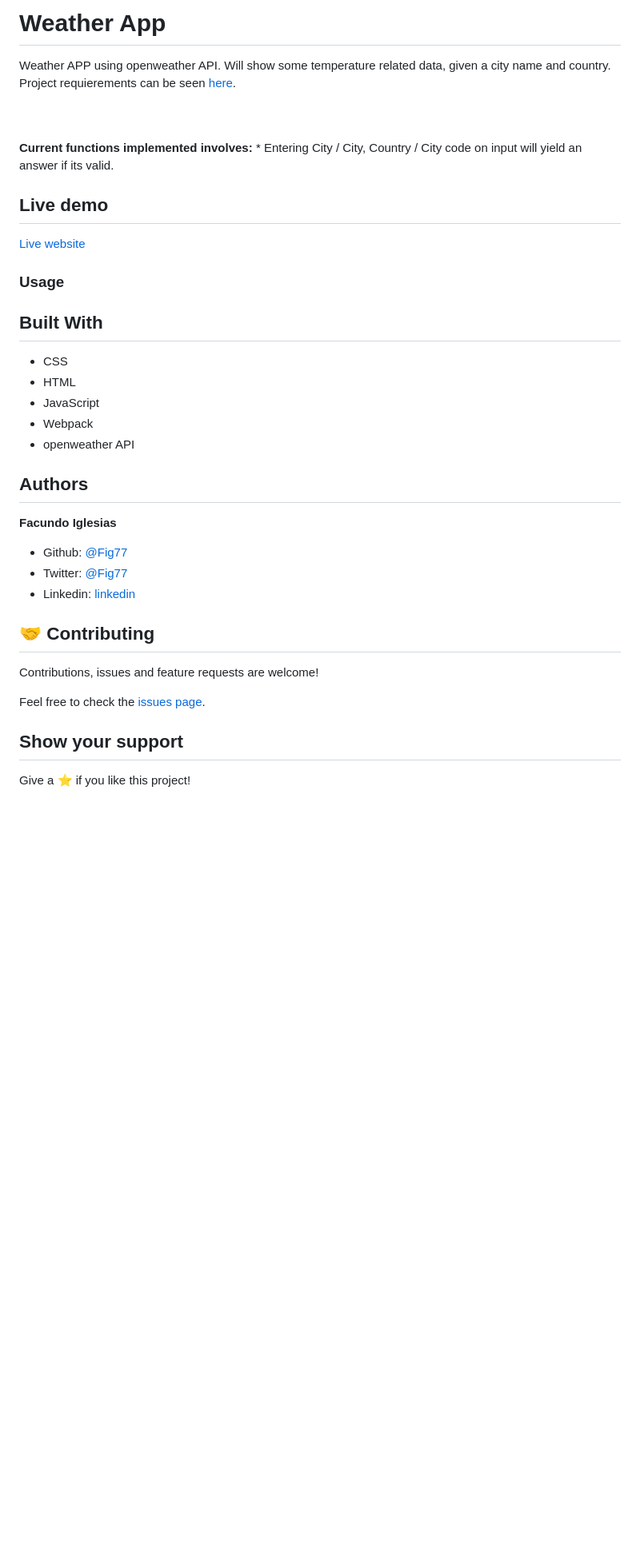
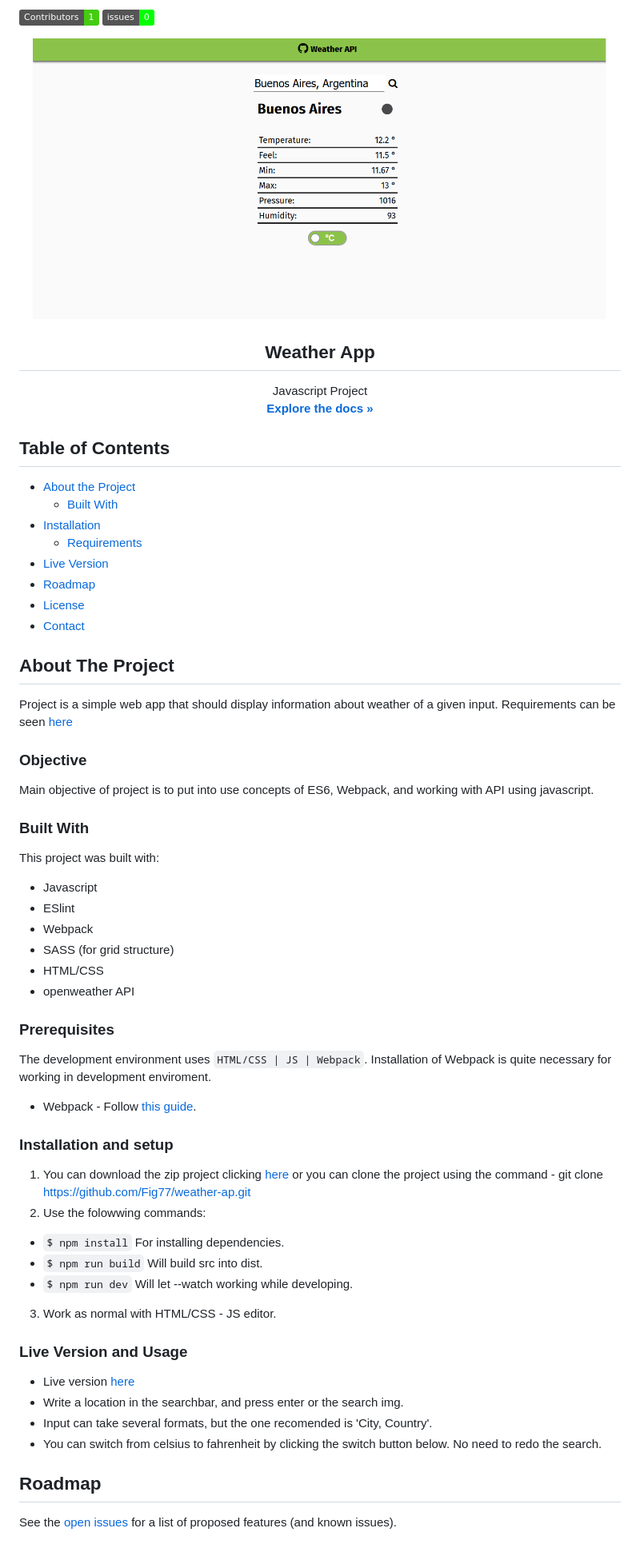
Before and after one commit to Fig77/Weather-API, a Markdown page: README.md, the part around the change printed below. Shown: that part at 80% size. Rendered like a GitHub page; pictures changed too: rest.png (added); badges without logos; blank space fills up the shorter version.

Commit message:
Added changes to readme

```diff
--- a/README.md
+++ b/README.md
@@ -1,41 +1,71 @@
-# Weather App
-
-Weather APP using openweather API. Will show some temperature related data, given a city name and country. Project requierements can be seen [here]().
-
-<br>
-<br>
-<strong>Current functions implemented involves: </strong>
-* Entering City / City, Country / City code on input will yield an answer if its valid.
-
-## Live demo
-
-[Live website]()
-
-### Usage
+[![Contributors][contributors-shield]][contributors-url]
+[![Issues][issues-shield]][issues-url]
+<br />
+<p align="center">
+  <img src="rest.png" alt="menu" width="718" height="394">
+  <h2 align="center">Weather App</h2>
+  <p align="center">
+  	Javascript Project
+    <br />
+    <a href="https://github.com/Fig77/weather-ap"><strong>Explore the docs »</strong></a>
+    <br />
+</p>
 
 
-## Built With
+<!-- TABLE OF CONTENTS -->
+## Table of Contents
 
-- CSS
-- HTML
-- JavaScript
-- Webpack
-- openweather API
+* [About the Project](#about-the-project)
+  * [Built With](#built-with)
+* [Installation](#installation-and-setup)
+	* [Requirements](#perquisites)
+* [Live Version](#live-version-and-usage)
+* [Roadmap](#roadmap)
+* [License](#license)
+* [Contact](#contact)
 
-## Authors
 
-**Facundo Iglesias**
+<!-- ABOUT THE PROJECT -->
+## About The Project
+Project is a simple web app that should display information about weather of a given input. Requirements can be seen
+[here](https://www.theodinproject.com/courses/javascript/lessons/weather-app)
 
-- Github: [@Fig77](https://github.com/Fig77)
-- Twitter: [@Fig77](https://twitter.com/Fig_77/)
-- Linkedin: [linkedin](https://www.linkedin.com/in/figlesias/)
+### Objective
+Main objective of project is to put into use concepts of ES6, Webpack, and working with API using javascript.
 
-## 🤝 Contributing
+### Built With
+This project was built with:
+* Javascript
+* ESlint
+* Webpack
+* SASS (for grid structure)
+* HTML/CSS
+* openweather API
 
-Contributions, issues and feature requests are welcome!
+### Prerequisites
+ The development environment uses `HTML/CSS | JS | Webpack`. Installation of Webpack is quite necessary for working in development enviroment.
+  - Webpack - Follow [this guide](https://webpack.js.org/guides/installation/).
 
-Feel free to check the [issues page](issues/).
+### Installation and setup
+1. You can download the zip project clicking [here](https://github.com/Fig77/weather-ap.git) or you can clone the project using the command - git clone <https://github.com/Fig77/weather-ap.git>
+2. Use the folowwing commands:
 
-## Show your support
+- `$ npm install` For installing dependencies.
+- `$ npm run build` Will build src into dist.
+- `$ npm run dev` Will let --watch working while developing.
 
-Give a ⭐️ if you like this project!
+3. Work as normal with HTML/CSS - JS editor.
+
+### Live Version and Usage
+
+* Live version [here](https://fig77.github.io/weather-ap/index.html)
+* Write a location in the searchbar, and press enter or the search img.
+* Input can take several formats, but the one recomended is 'City, Country'.
+* You can switch from celsius to fahrenheit by clicking the switch button below. No need to redo the search.
+
+<!-- ROADMAP -->
+
+## Roadmap
+
+See the [open issues ](https://github.com/Fig77/weather-ap/issues)for a list of proposed features (and known issues).
+
```
Also changed, not shown: other parts of README.md (+14 -0 lines), 7 other files.
